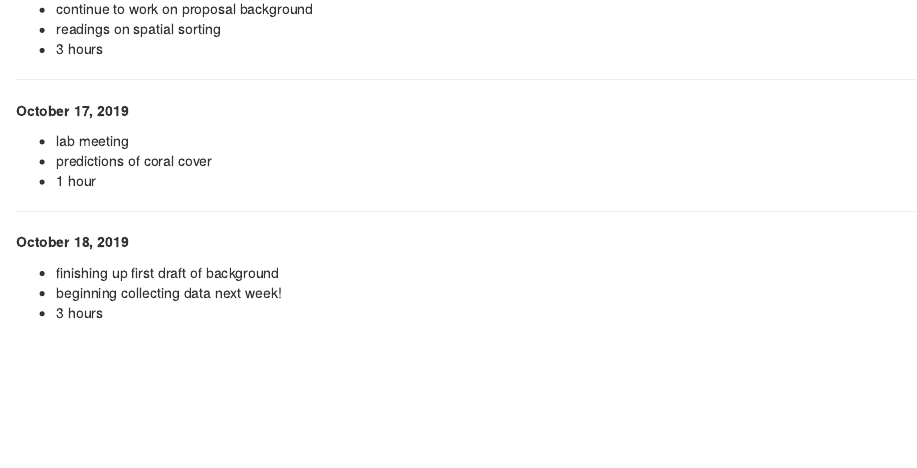
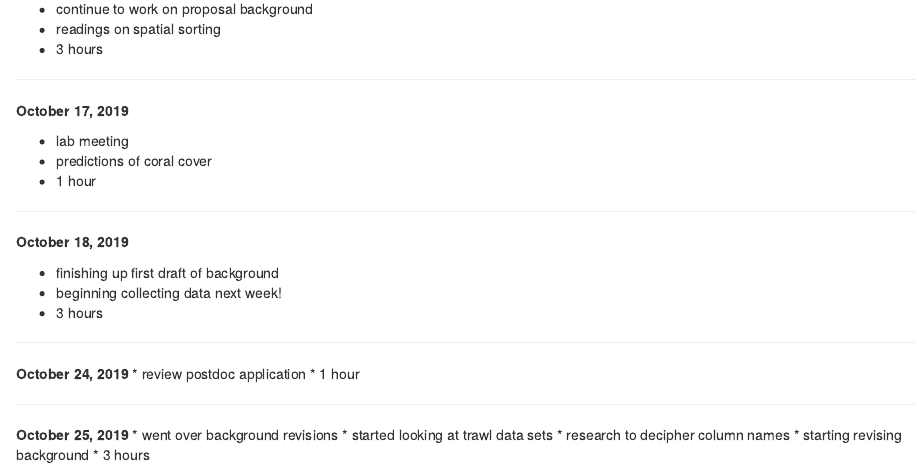
Before and after one commit to riakobernuss/TraitVariability_EastCoast, an R Markdown document (LabJournal.Rmd): the page in a window 1100 px wide, from 1140 px down. Rendered offline with R 4.5, knitr and Pandoc, with nearby package versions.

Commit message:
oct 25th

```diff
--- a/LabJournal.Rmd
+++ b/LabJournal.Rmd
@@ -85,3 +85,18 @@ output: html_notebook
 * finishing up first draft of background
 * beginning collecting data next week!
 * 3 hours
+
+*****
+
+**October 24, 2019**
+* review postdoc application
+* 1 hour
+
+*****
+
+**October 25, 2019**
+* went over background revisions
+* started looking at trawl data sets
+* research to decipher column names
+* starting revising background
+* 3 hours
```
Also changed, not shown: LabJournal.nb.html, 1 other file.
